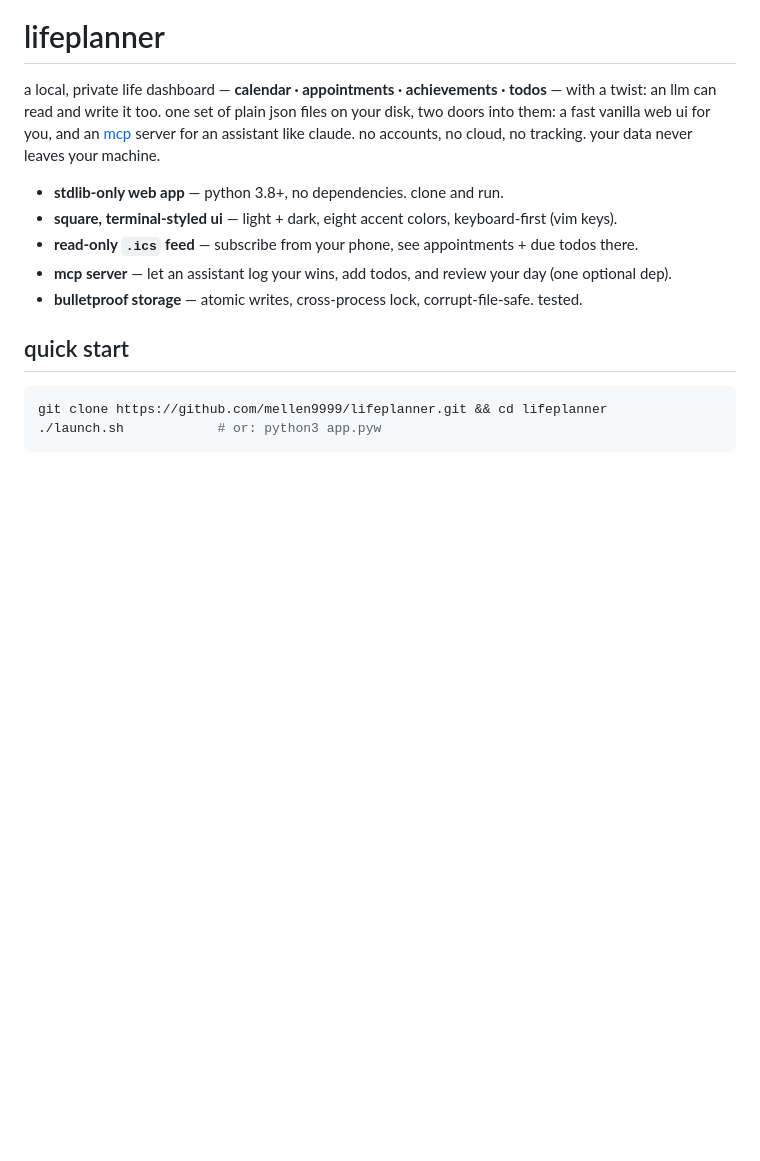
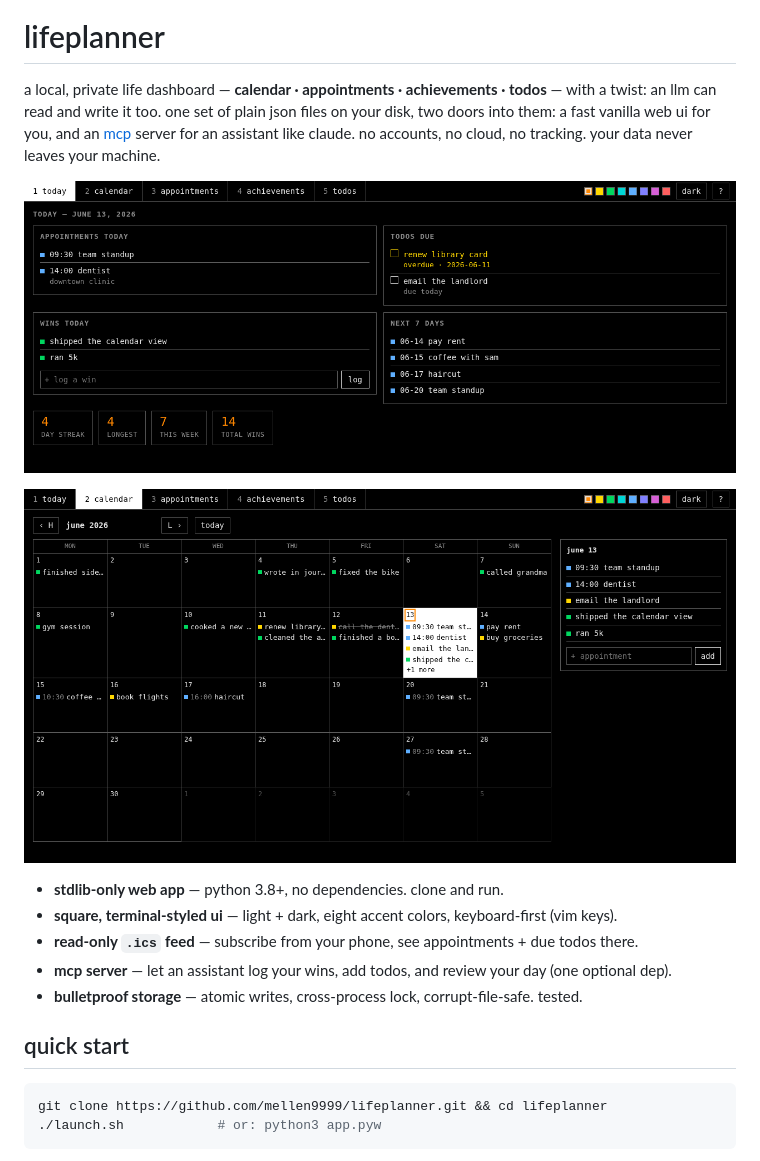
Before and after one commit to mellen9999/lifeplanner, a Markdown page: README.md, the part around the change. Drawn GitHub-style; pictures changed too: docs/calendar.png (added), docs/today.png (added); blank space fills up the shorter version.

Commit message:
docs: add today + calendar screenshots to readme

```diff
--- a/README.md
+++ b/README.md
@@ -4,6 +4,10 @@ a local, private life dashboard — **calendar · appointments · achievements
 twist: an llm can read and write it too. one set of plain json files on your disk, two doors into
 them: a fast vanilla web ui for you, and an [mcp](https://modelcontextprotocol.io) server for an
 assistant like claude. no accounts, no cloud, no tracking. your data never leaves your machine.
+
+![the today view — appointments, todos due, today's wins, and your streak at a glance](docs/today.png)
+
+![the month calendar — appointments, due todos, and logged wins on one grid, with a day panel](docs/calendar.png)
 
 - **stdlib-only web app** — python 3.8+, no dependencies. clone and run.
 - **square, terminal-styled ui** — light + dark, eight accent colors, keyboard-first (vim keys).
```
